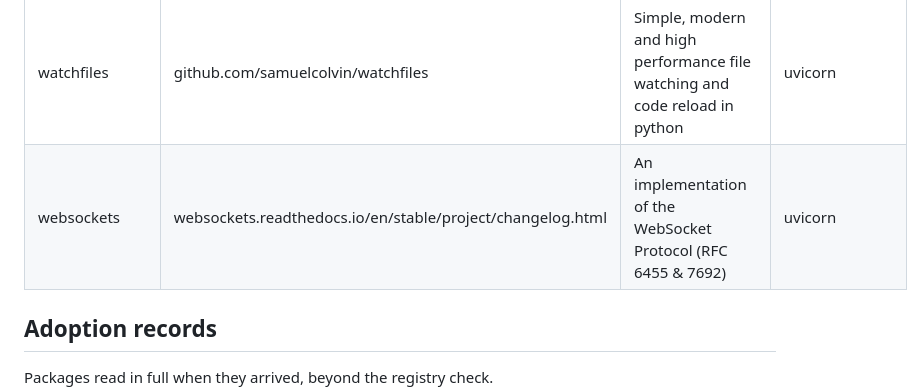
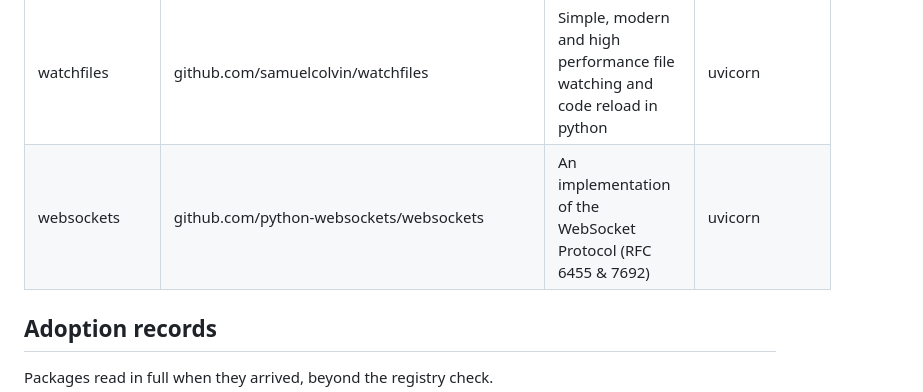
Before and after one commit to tltaylor1/secure-expense-mvp, a Markdown page: DEPENDENCIES.md, the part around the change. GitHub-like rendering.

Commit message:
DEPS: two sources name the project repository
The registry gave a documentation page for mako and a changelog
page for websockets; the record names their repositories.

Co-authored-by: Claude <noreply@anthropic.com>

```diff
--- a/DEPENDENCIES.md
+++ b/DEPENDENCIES.md
@@ -34,7 +34,7 @@ package the tree no longer holds (build-doctrine D-039).
 | uvicorn | github.com/Kludex/uvicorn | application server | chosen directly |
 | uvloop | github.com/MagicStack/uvloop | Fast implementation of asyncio event loop on top of libuv | uvicorn |
 | watchfiles | github.com/samuelcolvin/watchfiles | Simple, modern and high performance file watching and code reload in python | uvicorn |
-| websockets | websockets.readthedocs.io/en/stable/project/changelog.html | An implementation of the WebSocket Protocol (RFC 6455 & 7692) | uvicorn |
+| websockets | github.com/python-websockets/websockets | An implementation of the WebSocket Protocol (RFC 6455 & 7692) | uvicorn |
 
 ## Adoption records
 
```
